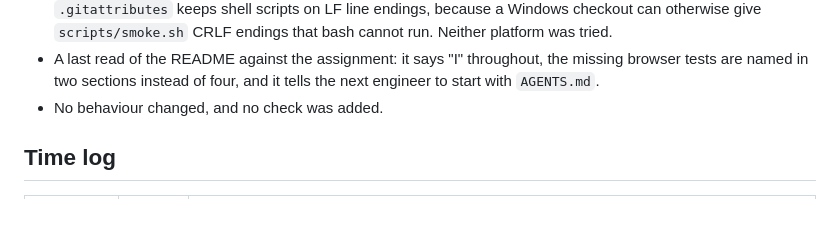
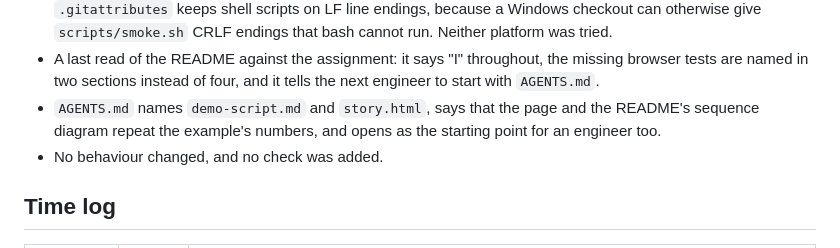
Before and after one commit to furkankuscu08/blue_harvest, a Markdown page: docs/plan.md, the part around the change. GitHub-like rendering; blank space fills up the shorter version.

```diff
--- a/docs/plan.md
+++ b/docs/plan.md
@@ -174,6 +174,7 @@ Day 9 added no behaviour. What changed later is described under [Changes and why
 - `story.html` has a second tab: the manager's screen, the service and the reviewer's screen side by side, for steps 4 and 5 of the example. A screen is marked as out of date while its version is lower than the service's.
 - The README says where the project was run: Ubuntu under WSL2 and in CI, not macOS or native Windows. `.gitattributes` keeps shell scripts on LF line endings, because a Windows checkout can otherwise give `scripts/smoke.sh` CRLF endings that bash cannot run. Neither platform was tried.
 - A last read of the README against the assignment: it says "I" throughout, the missing browser tests are named in two sections instead of four, and it tells the next engineer to start with `AGENTS.md`.
+- `AGENTS.md` names `demo-script.md` and `story.html`, says that the page and the README's sequence diagram repeat the example's numbers, and opens as the starting point for an engineer too.
 - No behaviour changed, and no check was added.
 
 
```
Also changed, not shown: AGENTS.md (+3 -3 lines).
